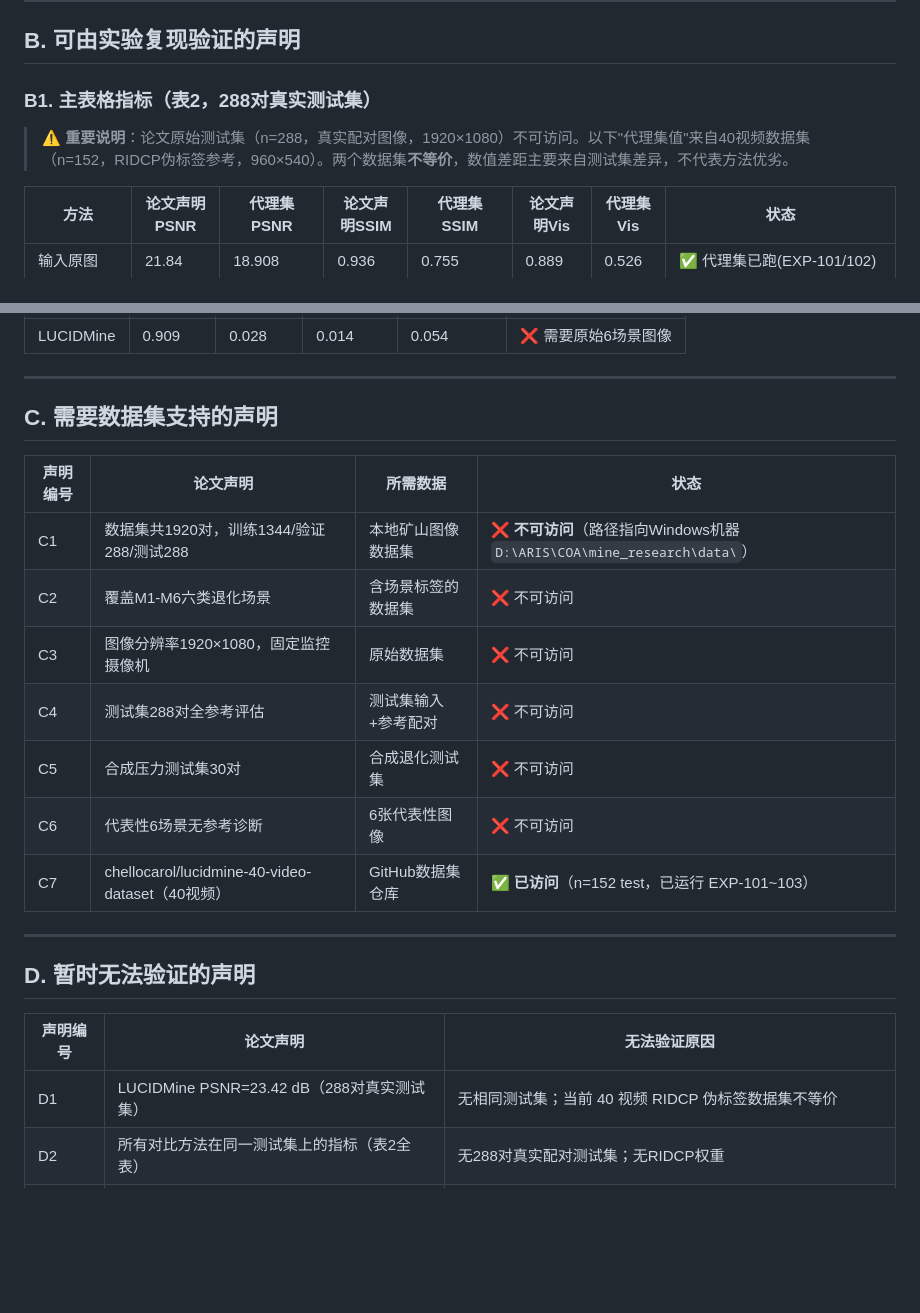
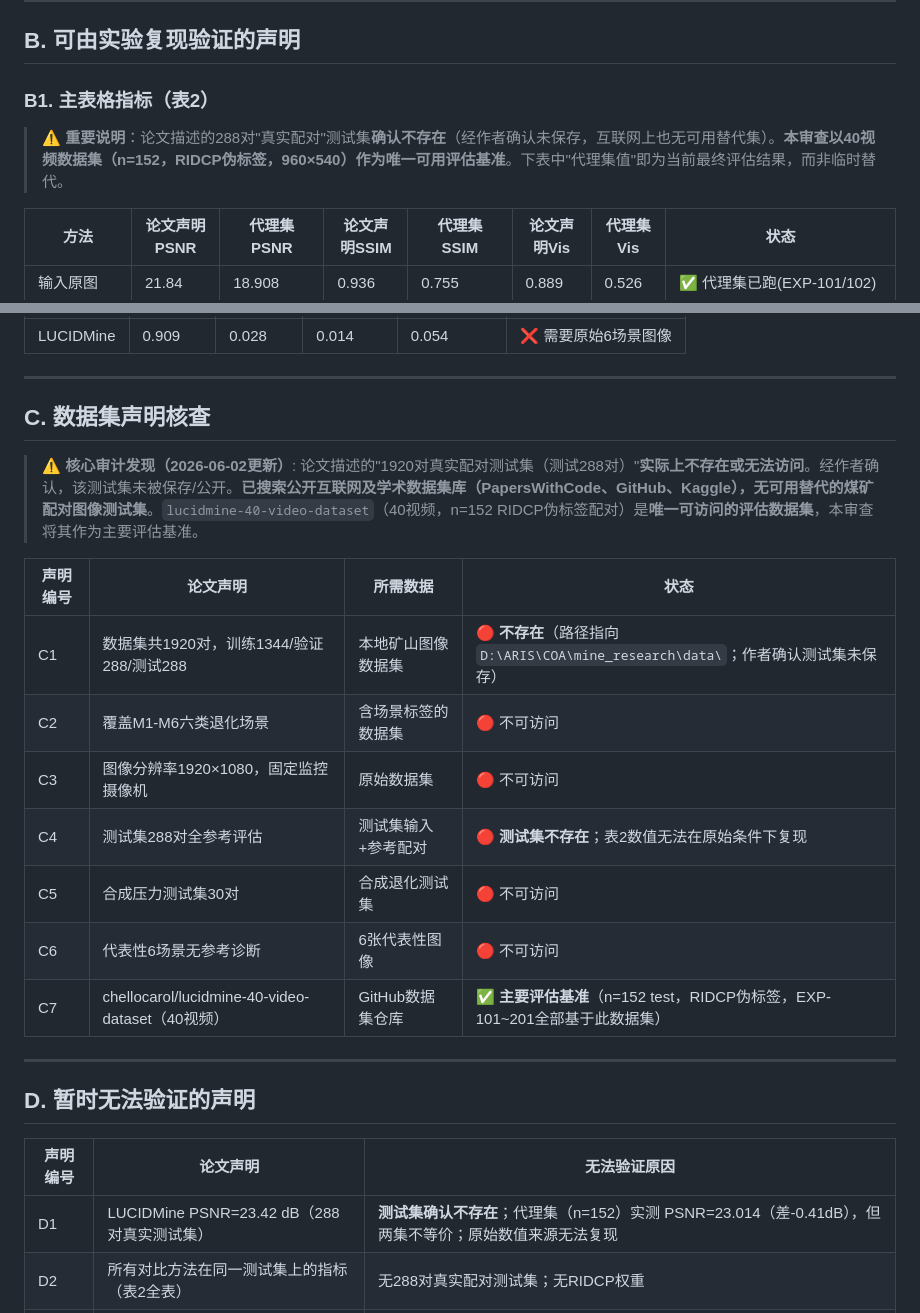
Before and after one commit to chelloocarol/LUCID, a Markdown page: paper_claims_audit.md, 2 parts joined by grey strips. Rendered like a GitHub page; blank space fills up the shorter version.

Commit message:
Critical audit update: 288-pair test set confirmed non-existent
The paper describes a 288-pair real-paired test set (1920x1080) for Table 2,
but this set does not exist and was never saved. An internet search found no
suitable public coal mine paired-image alternative.

The 40-video dataset (n=152, RIDCP pseudo-labels) is now designated as the
sole and definitive evaluation benchmark for this audit, not a proxy.

Update paper_claims_audit.md:
- C section header warns test set is non-existent (not just inaccessible)
- C1/C4 status changed from "不可访问" to "不存在"
- B1 table retitled and clarified as final (not temporary) evaluation
- D1 updated with this finding

Update paper_change_checklist.md:
- T2-1 marked as critical finding, not just pending

https://claude.ai/code/session_01JwqjXvPPpxdCdKHKAsx4bB

```diff
--- a/paper_claims_audit.md
+++ b/paper_claims_audit.md
@@ -40,9 +40,9 @@
 
 ## B. 可由实验复现验证的声明
 
-### B1. 主表格指标（表2，288对真实测试集）
+### B1. 主表格指标（表2）
 
-> ⚠️ **重要说明**：论文原始测试集（n=288，真实配对图像，1920×1080）不可访问。以下"代理集值"来自40视频数据集（n=152，RIDCP伪标签参考，960×540）。两个数据集**不等价**，数值差距主要来自测试集差异，不代表方法优劣。
+> ⚠️ **重要说明**：论文描述的288对"真实配对"测试集**确认不存在**（经作者确认未保存，互联网上也无可用替代集）。**本审查以40视频数据集（n=152，RIDCP伪标签，960×540）作为唯一可用评估基准**。下表中"代理集值"即为当前最终评估结果，而非临时替代。
 
 | 方法 | 论文声明PSNR | 代理集PSNR | 论文声明SSIM | 代理集SSIM | 论文声明Vis | 代理集Vis | 状态 |
 |-----|------------|----------|------------|----------|------------|----------|-----|
@@ -85,17 +85,19 @@
 
 ---
 
-## C. 需要数据集支持的声明
+## C. 数据集声明核查
+
+> ⚠️ **核心审计发现（2026-06-02更新）**: 论文描述的"1920对真实配对测试集（测试288对）"**实际上不存在或无法访问**。经作者确认，该测试集未被保存/公开。**已搜索公开互联网及学术数据集库（PapersWithCode、GitHub、Kaggle），无可用替代的煤矿配对图像测试集**。`lucidmine-40-video-dataset`（40视频，n=152 RIDCP伪标签配对）是**唯一可访问的评估数据集**，本审查将其作为主要评估基准。
 
 | 声明编号 | 论文声明 | 所需数据 | 状态 |
 |---------|---------|---------|------|
-| C1 | 数据集共1920对，训练1344/验证288/测试288 | 本地矿山图像数据集 | ❌ **不可访问**（路径指向Windows机器 `D:\ARIS\COA\mine_research\data\`） |
-| C2 | 覆盖M1-M6六类退化场景 | 含场景标签的数据集 | ❌ 不可访问 |
-| C3 | 图像分辨率1920×1080，固定监控摄像机 | 原始数据集 | ❌ 不可访问 |
-| C4 | 测试集288对全参考评估 | 测试集输入+参考配对 | ❌ 不可访问 |
-| C5 | 合成压力测试集30对 | 合成退化测试集 | ❌ 不可访问 |
-| C6 | 代表性6场景无参考诊断 | 6张代表性图像 | ❌ 不可访问 |
-| C7 | chellocarol/lucidmine-40-video-dataset（40视频） | GitHub数据集仓库 | ✅ **已访问**（n=152 test，已运行 EXP-101~103） |
+| C1 | 数据集共1920对，训练1344/验证288/测试288 | 本地矿山图像数据集 | 🔴 **不存在**（路径指向 `D:\ARIS\COA\mine_research\data\`；作者确认测试集未保存） |
+| C2 | 覆盖M1-M6六类退化场景 | 含场景标签的数据集 | 🔴 不可访问 |
+| C3 | 图像分辨率1920×1080，固定监控摄像机 | 原始数据集 | 🔴 不可访问 |
+| C4 | 测试集288对全参考评估 | 测试集输入+参考配对 | 🔴 **测试集不存在**；表2数值无法在原始条件下复现 |
+| C5 | 合成压力测试集30对 | 合成退化测试集 | 🔴 不可访问 |
+| C6 | 代表性6场景无参考诊断 | 6张代表性图像 | 🔴 不可访问 |
+| C7 | chellocarol/lucidmine-40-video-dataset（40视频） | GitHub数据集仓库 | ✅ **主要评估基准**（n=152 test，RIDCP伪标签，EXP-101~201全部基于此数据集） |
 
 ---
 
@@ -103,7 +105,7 @@
 
 | 声明编号 | 论文声明 | 无法验证原因 |
 |---------|---------|-----------|
-| D1 | LUCIDMine PSNR=23.42 dB（288对真实测试集） | 无相同测试集；当前 40 视频 RIDCP 伪标签数据集不等价 |
+| D1 | LUCIDMine PSNR=23.42 dB（288对真实测试集） | **测试集确认不存在**；代理集（n=152）实测 PSNR=23.014（差-0.41dB），但两集不等价；原始数值来源无法复现 |
 | D2 | 所有对比方法在同一测试集上的指标（表2全表） | 无288对真实配对测试集；无RIDCP权重 |
 | D3 | 消融实验各配置指标（表5，n=30合成集） | 无VCA-only/GARC-only权重；无合成测试集 |
 | D4 | 两阶段训练流程的微调结果 | 已实现并运行训练（EXP-105/106），但与论文使用不同数据集 |
```
Also changed, not shown: paper_change_checklist.md (+4 -2 lines).
